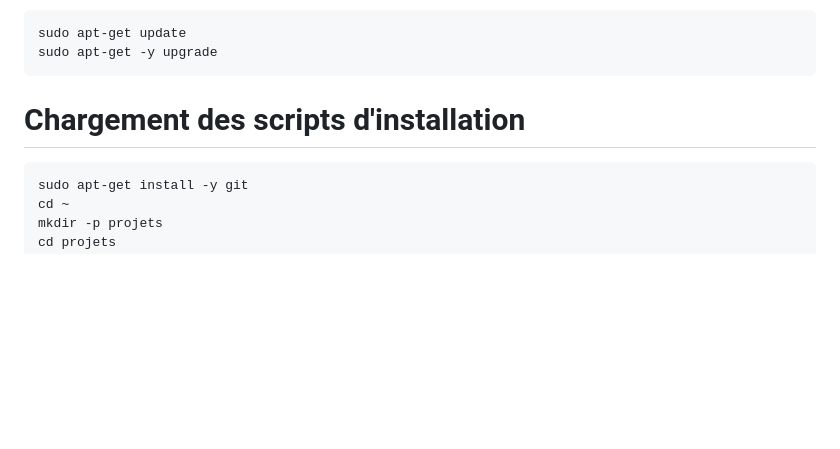
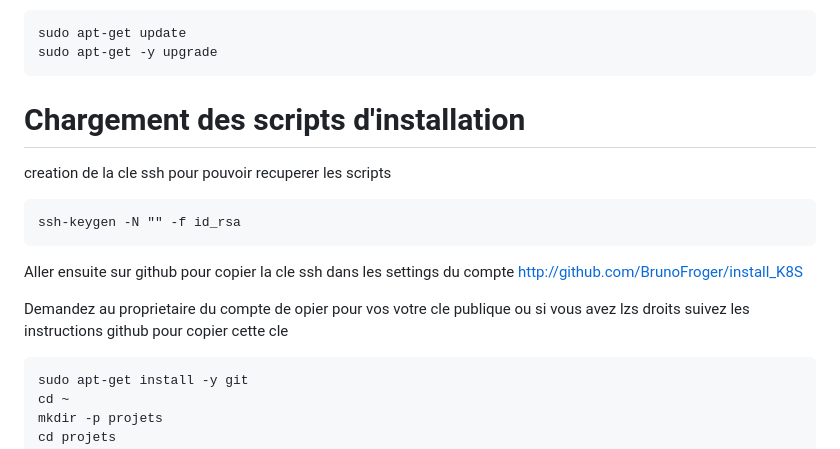
Before and after one commit to BrunoFroger/install_K8S, a Markdown page: README.md, the part around the change. Drawn GitHub-style; blank space fills up the shorter version.

Commit message:
update script et doc

````diff
--- a/README.md
+++ b/README.md
@@ -52,7 +52,22 @@ sudo apt-get update
 sudo apt-get -y upgrade
 ```
 
+
+
+
 # Chargement des scripts d'installation
+
+creation de la cle ssh pour pouvoir recuperer les scripts
+
+```
+ssh-keygen -N "" -f id_rsa
+```
+
+Aller ensuite sur github pour copier la cle ssh dans les settings du compte
+http://github.com/BrunoFroger/install_K8S
+
+Demandez au proprietaire du compte de opier pour vos votre cle publique ou si vous avez lzs droits suivez les instructions github pour copier cette cle
+
 
 
 ```
````
